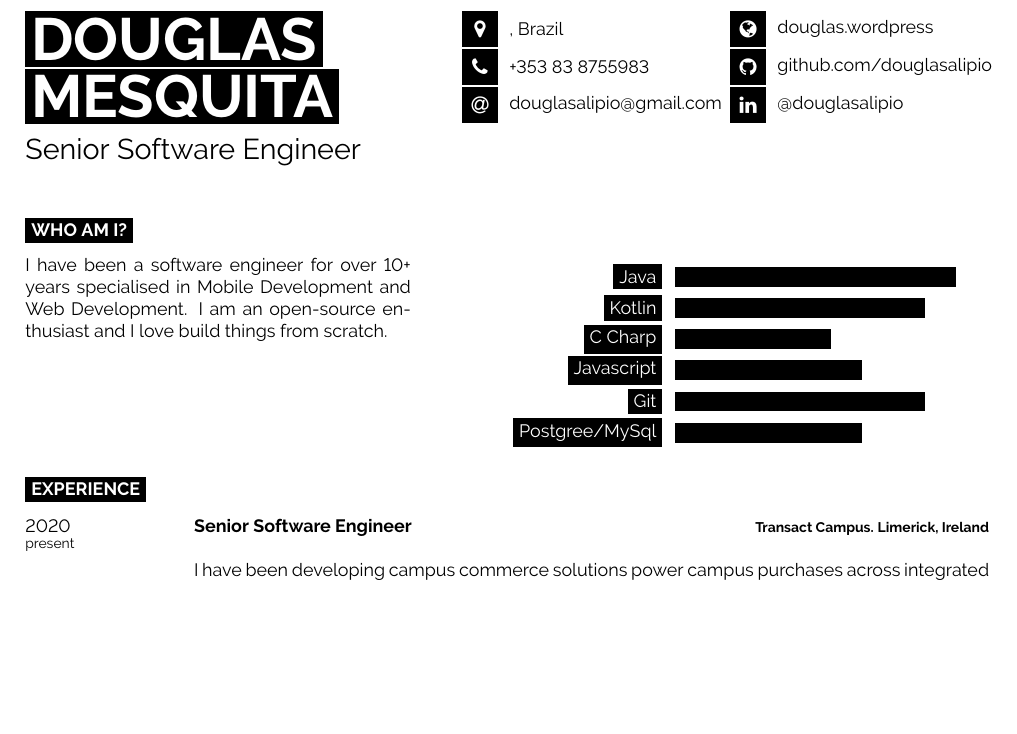
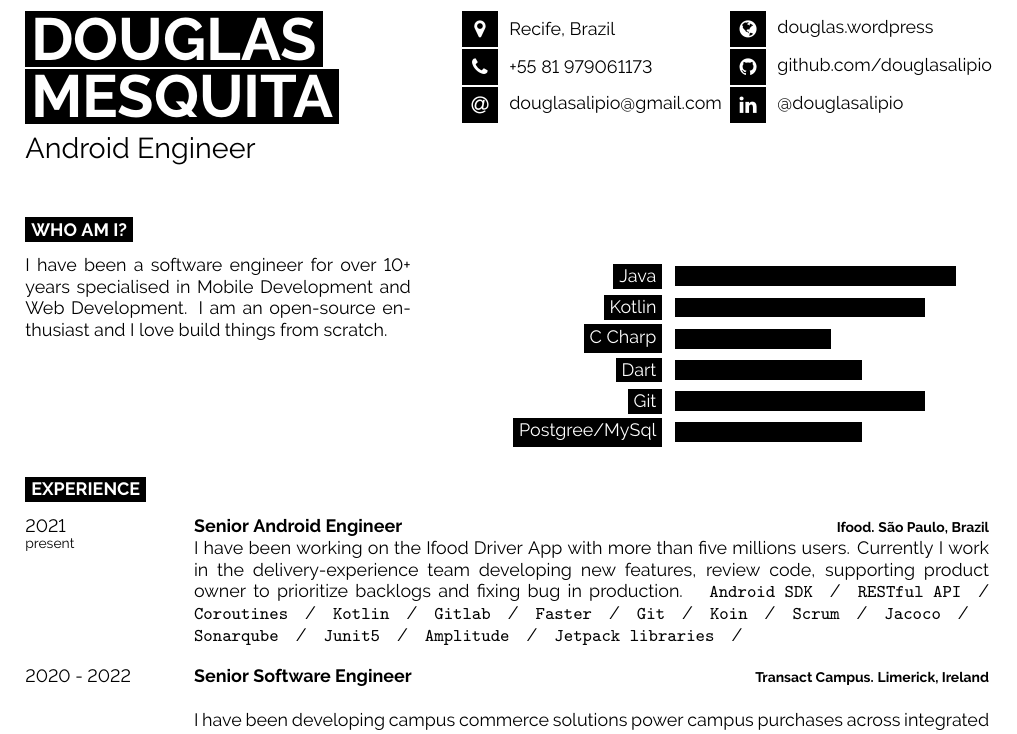
Before and after one commit to douglasalipio/douglas_cv, a LaTeX CV (douglas_cv_en/latex_cv_douglas.tex): part of page 1 of 2 before the commit and part of page 1 of 3 after it, cut so that both start at the same text, the shorter picture padded with empty space. Compiled offline with pdfLaTeX.

Commit message:
Update cv

```diff
--- a/douglas_cv_en/latex_cv_douglas.tex
+++ b/douglas_cv_en/latex_cv_douglas.tex
@@ -40,15 +40,15 @@
 
 	\vspace{6pt}
 
-	{\huge Senior Software Engineer} % Career or current job title
+	{\huge Android Engineer} % Career or current job title
 \end{minipage}
 \begin{minipage}[t]{0.275\textwidth} % 27.5% of the page width for the first row of icons
 	\vspace{-\baselineskip} % Required for vertically aligning minipages
 
 	% The first parameter is the FontAwesome icon name, the second is the box size and the third is the text
 	% Other icons can be found by referring to fontawesome.pdf (supplied with the template) and using the word after \fa in the command for the icon you want
-	\icon{MapMarker}{12}{   , Brazil}\\
-	\icon{Phone}{12}{+353 83 8755983}\\
+	\icon{MapMarker}{12}{ Recife,  Brazil}\\
+	\icon{Phone}{12}{+55 81 979061173}\\
 	\icon{At}{12}{\href{mailto:douglasalipio@gmail.com}{douglasalipio@gmail.com}}\\
 \end{minipage}
 \begin{minipage}[t]{0.275\textwidth} % 27.5% of the page width for the second row of icons
@@ -82,7 +82,7 @@ and I love build things from scratch.
 		\baritem{Java}{90}
 		\baritem{Kotlin}{80}
 		\baritem{C Charp}{50}
-		\baritem{Javascript}{60}
+		\baritem{Dart}{60}
 		\baritem{Git}{80}
 		\baritem{Postgree/MySql}{60}
 	\end{barchart}
@@ -100,7 +100,38 @@ and I love build things from scratch.
  %------------------------------------------------------------------------------------
 \begin{entrylist}
 	\entry
-		{2020\\\footnotesize{present}}
+		{2021\\\footnotesize{present}}
+		{Senior Android Engineer}
+		{Ifood. São Paulo, Brazil}
+{
+I have been working on the Ifood Driver App with more than five millions users. Currently I work in the delivery-experience team developing new features, review code, supporting product owner to prioritize backlogs and fixing bug in production.
+ 	{
+ 		\texttt{Android SDK}\slashsep
+		 \texttt{RESTful API}\slashsep
+		 \texttt{Coroutines}\slashsep
+		 \texttt{Kotlin}\slashsep
+		 \texttt{Gitlab}\slashsep
+		 \texttt{Faster}\slashsep
+		 \texttt{Git}\slashsep
+		 \texttt{Koin}\slashsep
+		 \texttt{Scrum}\slashsep
+		 \texttt{Jacoco}\slashsep
+		 \texttt{Sonarqube}\slashsep
+		 \texttt{Junit5}\slashsep
+		 \texttt{Amplitude}\slashsep
+		 \texttt{Jetpack libraries}\slashsep
+	}
+}
+
+\end{entrylist}
+%------------------------------------------------------------------------------------
+%------------------------------------------------------------------------------------
+ %----------------------Transact EXPERIENCE------------------------------
+ %------------------------------------------------------------------------------------
+ %------------------------------------------------------------------------------------
+\begin{entrylist}
+	\entry
+		{2020 - 2022}
 		{Senior Software Engineer}
 		{Transact Campus. Limerick, Ireland}
 {
```
Also changed, not shown: douglas_cv_en/latex_cv_douglas.pdf, douglas_cv_en/latex_cv_douglas.tex (1 more changed lines), 5 other files.
